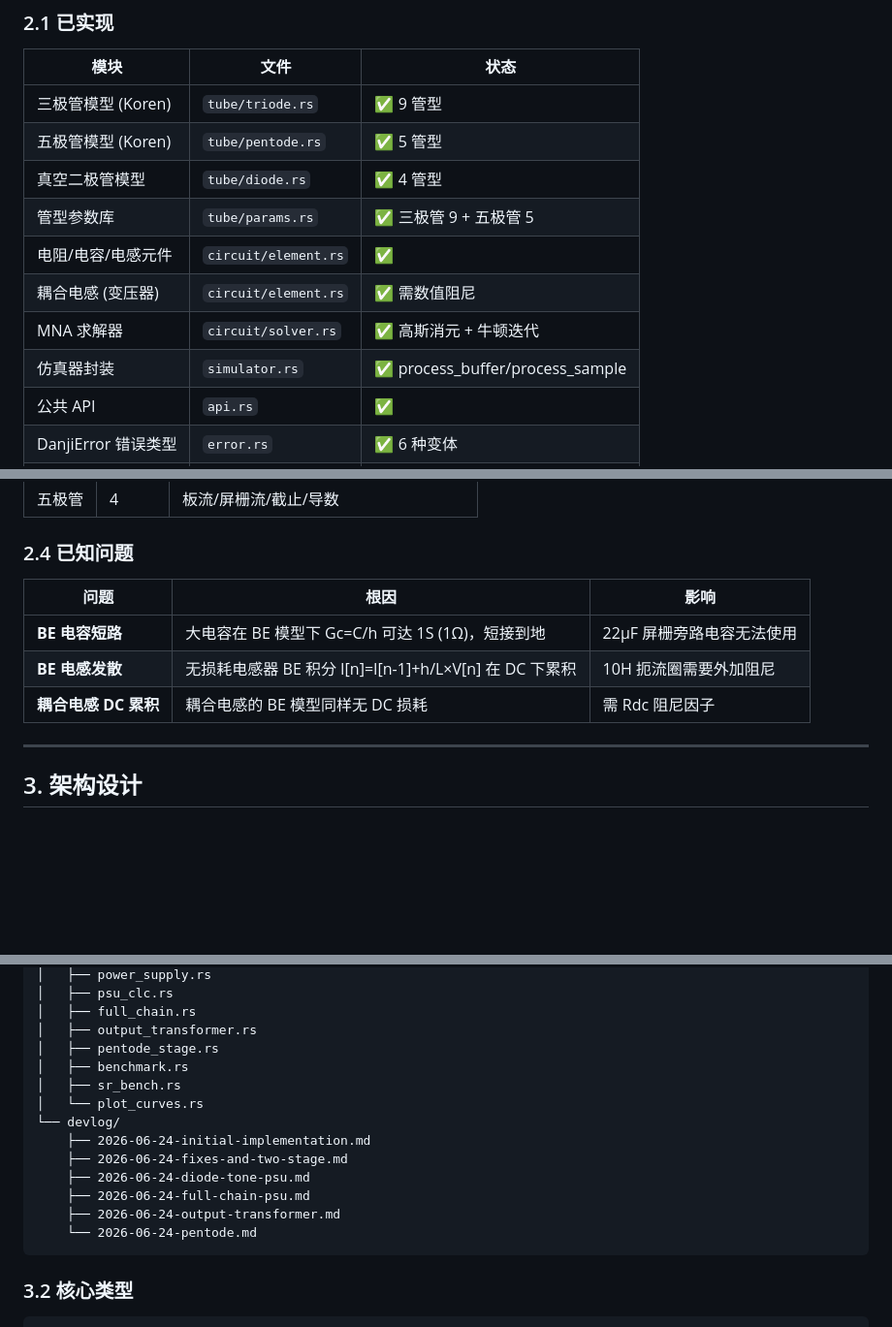
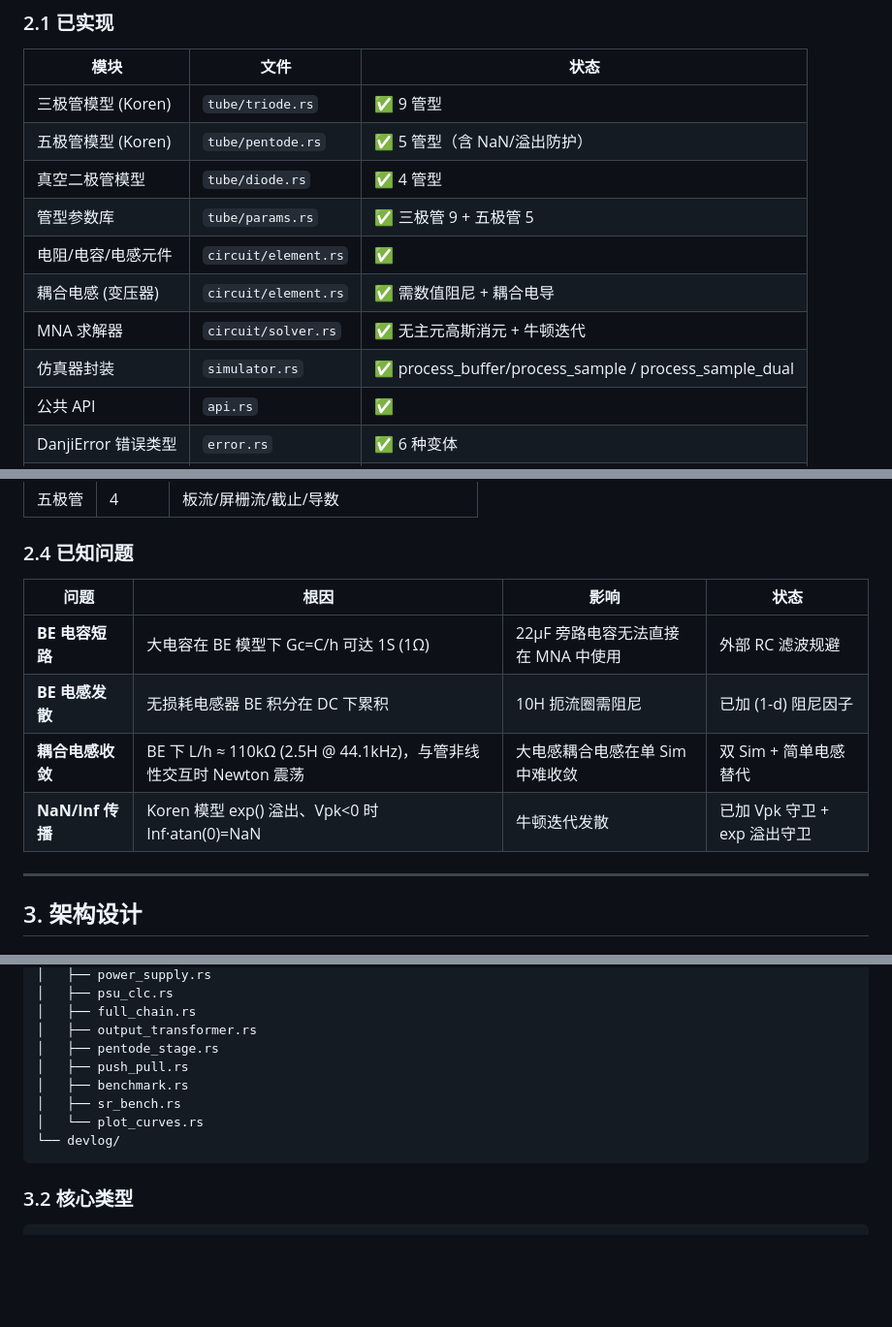
Before and after one commit to umoho/danji, a Markdown page: DESIGN.md, 3 parts joined by grey strips. Shown at 97% size. GitHub-like rendering; blank space fills up the shorter version.

````diff
--- a/DESIGN.md
+++ b/DESIGN.md
@@ -24,13 +24,13 @@
 | 模块 | 文件 | 状态 |
 |------|------|------|
 | 三极管模型 (Koren) | `tube/triode.rs` | ✅ 9 管型 |
-| 五极管模型 (Koren) | `tube/pentode.rs` | ✅ 5 管型 |
+| 五极管模型 (Koren) | `tube/pentode.rs` | ✅ 5 管型（含 NaN/溢出防护） |
 | 真空二极管模型 | `tube/diode.rs` | ✅ 4 管型 |
 | 管型参数库 | `tube/params.rs` | ✅ 三极管 9 + 五极管 5 |
 | 电阻/电容/电感元件 | `circuit/element.rs` | ✅ |
-| 耦合电感 (变压器) | `circuit/element.rs` | ✅ 需数值阻尼 |
-| MNA 求解器 | `circuit/solver.rs` | ✅ 高斯消元 + 牛顿迭代 |
-| 仿真器封装 | `simulator.rs` | ✅ process_buffer/process_sample |
+| 耦合电感 (变压器) | `circuit/element.rs` | ✅ 需数值阻尼 + 耦合电导 |
+| MNA 求解器 | `circuit/solver.rs` | ✅ 无主元高斯消元 + 牛顿迭代 |
+| 仿真器封装 | `simulator.rs` | ✅ process_buffer/process_sample / process_sample_dual |
 | 公共 API | `api.rs` | ✅ |
 | DanjiError 错误类型 | `error.rs` | ✅ 6 种变体 |
 | CLI 音频处理器 | `bin/danji-cli.rs` | ✅ WAV 输入输出 |
@@ -60,11 +62,12 @@
 
 ### 2.4 已知问题
 
-| 问题 | 根因 | 影响 |
-|------|------|------|
-| **BE 电容短路** | 大电容在 BE 模型下 Gc=C/h 可达 1S (1Ω)，短接到地 | 22µF 屏栅旁路电容无法使用 |
-| **BE 电感发散** | 无损耗电感器 BE 积分 I[n]=I[n-1]+h/L×V[n] 在 DC 下累积 | 10H 扼流圈需要外加阻尼 |
-| **耦合电感 DC 累积** | 耦合电感的 BE 模型同样无 DC 损耗 | 需 Rdc 阻尼因子 |
+| 问题 | 根因 | 影响 | 状态 |
+|------|------|------|------|
+| **BE 电容短路** | 大电容在 BE 模型下 Gc=C/h 可达 1S (1Ω) | 22µF 旁路电容无法直接在 MNA 中使用 | 外部 RC 滤波规避 |
+| **BE 电感发散** | 无损耗电感器 BE 积分在 DC 下累积 | 10H 扼流圈需阻尼 | 已加 (1-d) 阻尼因子 |
+| **耦合电感收敛** | BE 下 L/h ≈ 110kΩ (2.5H @ 44.1kHz)，与管非线性交互时 Newton 震荡 | 大电感耦合电感在单 Sim 中难收敛 | 双 Sim + 简单电感替代 |
+| **NaN/Inf 传播** | Koren 模型 exp() 溢出、Vpk<0 时 Inf·atan(0)=NaN | 牛顿迭代发散 | 已加 Vpk 守卫 + exp 溢出守卫 |
 
 ---
 
@@ -103,16 +106,11 @@ danji/
 │   ├── full_chain.rs
 │   ├── output_transformer.rs
 │   ├── pentode_stage.rs
+│   ├── push_pull.rs
 │   ├── benchmark.rs
 │   ├── sr_bench.rs
 │   └── plot_curves.rs
 └── devlog/
-    ├── 2026-06-24-initial-implementation.md
-    ├── 2026-06-24-fixes-and-two-stage.md
-    ├── 2026-06-24-diode-tone-psu.md
-    ├── 2026-06-24-full-chain-psu.md
-    ├── 2026-06-24-output-transformer.md
-    └── 2026-06-24-pentode.md
 ```
 
 ### 3.2 核心类型
````
Also changed, not shown: other parts of DESIGN.md (+11 -8 lines).
